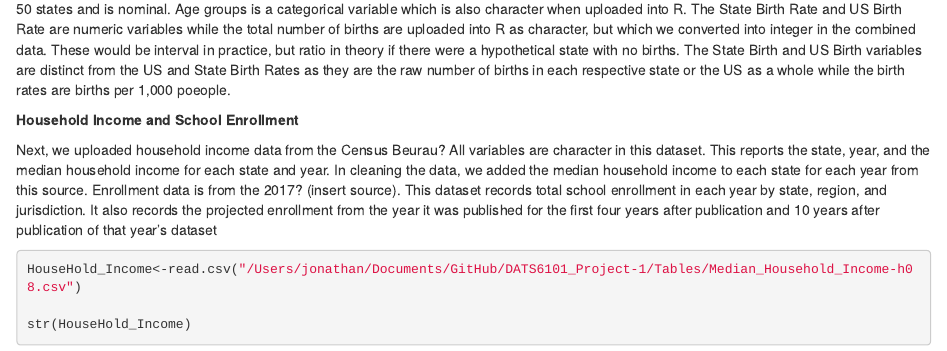
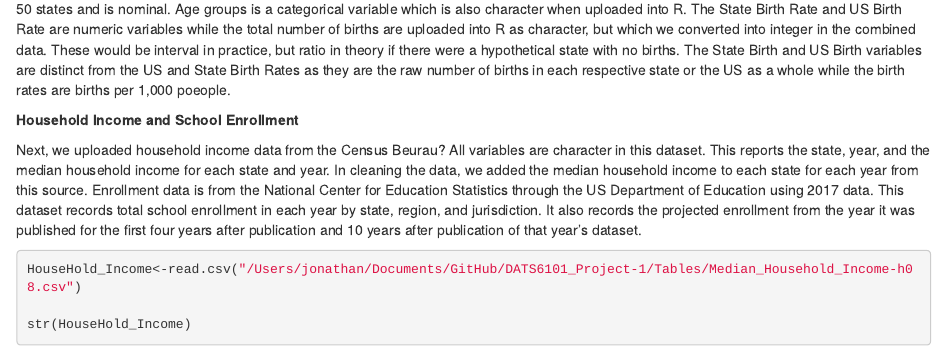
Before and after one commit to Akamemz/DATS6101_Project-1, an R Markdown document (Write Up/Jonathan Write Up.Rmd): the page in a window 1100 px wide, from 750 px down. Rendered offline with R 4.5, knitr and Pandoc, with nearby package versions; some code elsewhere in the file could not run offline.

Commit message:
Added references for intro

````diff
--- a/Write Up/Jonathan Write Up.Rmd
+++ b/Write Up/Jonathan Write Up.Rmd
@@ -34,7 +34,7 @@ str(CDC_File)
 
 **Household Income and School Enrollment**
 
-  Next, we uploaded household income data from the Census Beurau? All variables are character in this dataset. This reports the state, year, and the median household income for each state and year. In cleaning the data, we added the median household income to each state for each year from this source. Enrollment data is from the 2017? (insert source). This dataset records total school enrollment in each year by state, region, and jurisdiction. It also records the projected enrollment from the year it was published for the first four years after publication and 10 years after publication of that year's dataset
+  Next, we uploaded household income data from the Census Beurau? All variables are character in this dataset. This reports the state, year, and the median household income for each state and year. In cleaning the data, we added the median household income to each state for each year from this source. Enrollment data is from the National Center for Education Statistics through the US Department of Education using 2017 data. This dataset records total school enrollment in each year by state, region, and jurisdiction. It also records the projected enrollment from the year it was published for the first four years after publication and 10 years after publication of that year's dataset.
 
 ```{r}
 HouseHold_Income<-read.csv("/Users/jonathan/Documents/GitHub/DATS6101_Project-1/Tables/Median_Household_Income-h08.csv")
````
Also changed, not shown: Write Up/Jonathan-Write-Up.html, 3 other files.
